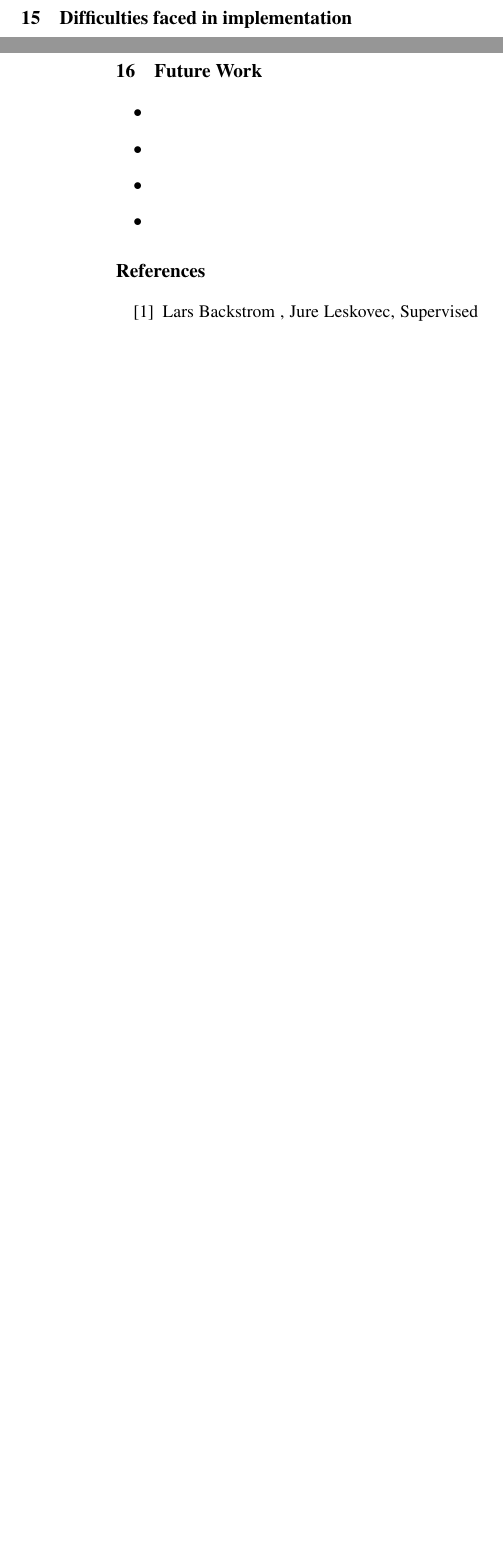
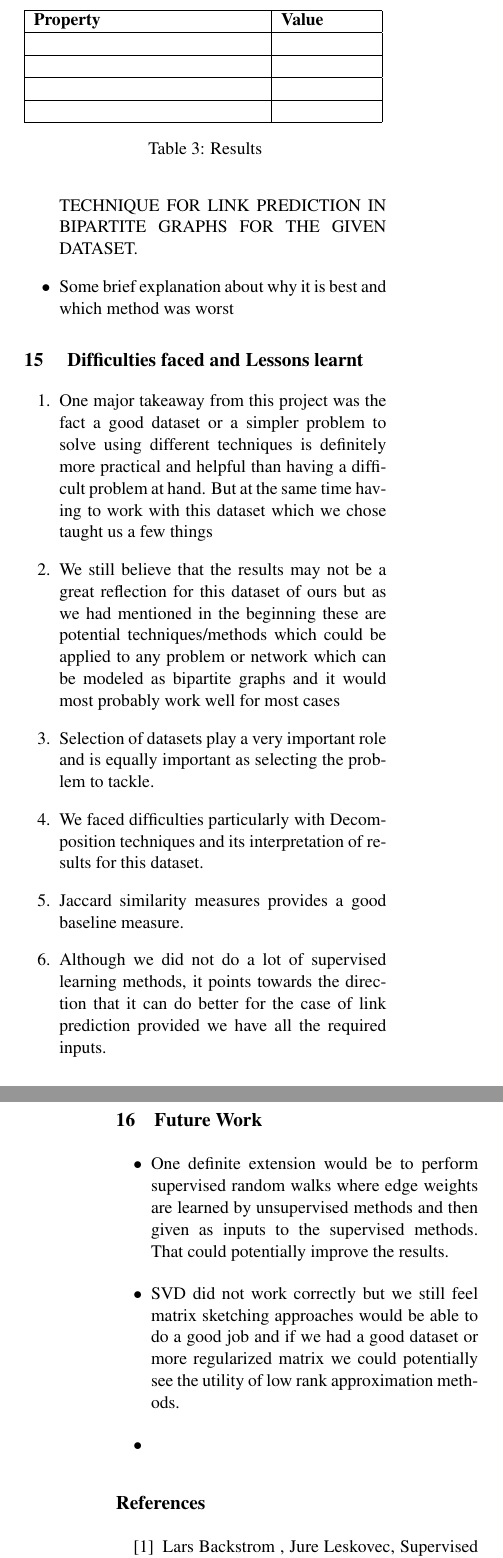
Before and after one commit to soumyasmruti/Big-Data-Project-Link-Prediction, a LaTeX document (Final Report/FinalReport.tex): two parts of the columns of pages 7 and 8 of 8 before the commit and two parts of the columns of pages 8 and 9 of 9 after it, joined at a grey line, cut at the place of the change, the shorter picture padded with empty space. The pictures show the PDF file Final Report/FinalReport.pdf that the author committed with the source.

Commit message:
Supervised classifier done. Lessons learnt, future work done. Others need to be completed

```diff
--- a/Final Report/FinalReport.tex
+++ b/Final Report/FinalReport.tex
@@ -357,4 +357,5 @@ To get an idea of the plot, we took the first 30000 entries and loaded into MATL
 
 
 \section{Supervised Binary Classifier approach to Link Prediction}
-%Results (or for theoretical project, proofs)
+
+\begin{itemize}
@@ -361,3 +376,12 @@ To get an idea of the plot, we took the first 30000 entries and loaded into MATL
 
 \section{ Results and Evaluation}
 
+\begin{itemize}
+
+\item PLEASE FILL THIS UP. ADD ATLEAST 4 OR 5 BULLTED POINTS. REFER TO THE SAMPLE REPORT
+
+\item DEFINITELY SHOULD HAVE SOME TABLE OF RESULTS. DON'T JUST WRITE ALL RESULTS IN TEXT. MODIFY THE TABLE BELOW ACCORDINGLY WITH RESULTS FOR THE DIFFERENT MEASURES. DON'T FILL FOR SVD. I HAD EARLIER MENTIONED IN THE REPORT THAT WE DIDN'T GET IT CORRECTLY.
+
+\begin{table}[ht]
+	\begin{tabular}{ |p{5cm}|p{2cm} |}
+		\hline
@@ -364,11 +403,23 @@ To get an idea of the plot, we took the first 30000 entries and loaded into MATL
 \section{Conclusion}
 
-\section{Difficulties faced in implementation}
+\begin{itemize}
+
+\item AMONG THE DIFFERENT TECHNIQUES WHICH WE IMPLEMENTED, ******* X ********* SEEMED TO BE THE BEST TECHNIQUE FOR LINK PREDICTION IN BIPARTITE GRAPHS FOR THE GIVEN DATASET.
+
+\item Some brief explanation about why it is best and which method was worst
+
+
+\end{itemize}
+
+\section{ Difficulties faced and Lessons learnt}
 \begin{enumerate}
 
-\item
-\item
-\item
+\item One major takeaway from this project was the fact a good dataset or a simpler problem to solve using different techniques is definitely more practical and helpful than having a difficult problem at hand. But at the same time having to work with this dataset which we chose taught us a few things
+\item We still believe that the results may not be a great reflection for this dataset of ours but as we had mentioned in the beginning these are potential techniques/methods which could be applied to any problem or network which can be modeled as bipartite graphs and it would most probably work well for most cases
+\item Selection of datasets play a very important role and is equally important as selecting the problem to tackle.
+\item We faced difficulties particularly with Decomposition techniques and its interpretation of results for this dataset.
+\item  Jaccard similarity measures provides a good baseline measure.
+\item Although we did not do a lot of supervised learning methods, it points towards the direction that it can do better for the case of link prediction provided we have all the required inputs.
 \item
 \end{enumerate}
 
@@ -377,9 +428,8 @@ To get an idea of the plot, we took the first 30000 entries and loaded into MATL
 %If you had much more time, how would you continue the project?
 
 \begin{itemize}
-\item
-\item
-\item
+\item One definite extension would be to perform supervised random walks where edge weights are learned by unsupervised methods and then given as inputs to the supervised methods. That could potentially improve the results.
+\item SVD did not work correctly but we still feel matrix sketching approaches would be able to do a good job and if we had a good dataset or more regularized matrix we could potentially see the utility of low rank approximation methods.
 \item
 \end{itemize}
 
```
Also changed, not shown: Final Report/FinalReport.pdf, Final Report/FinalReport.tex (31 more changed lines), 4 other files.
